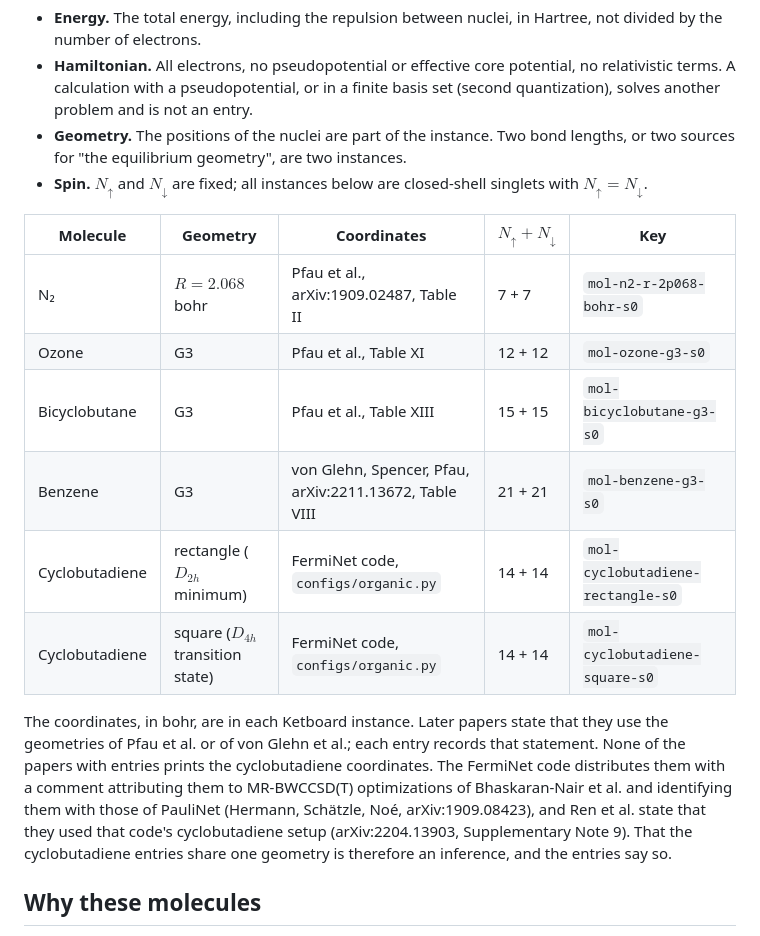
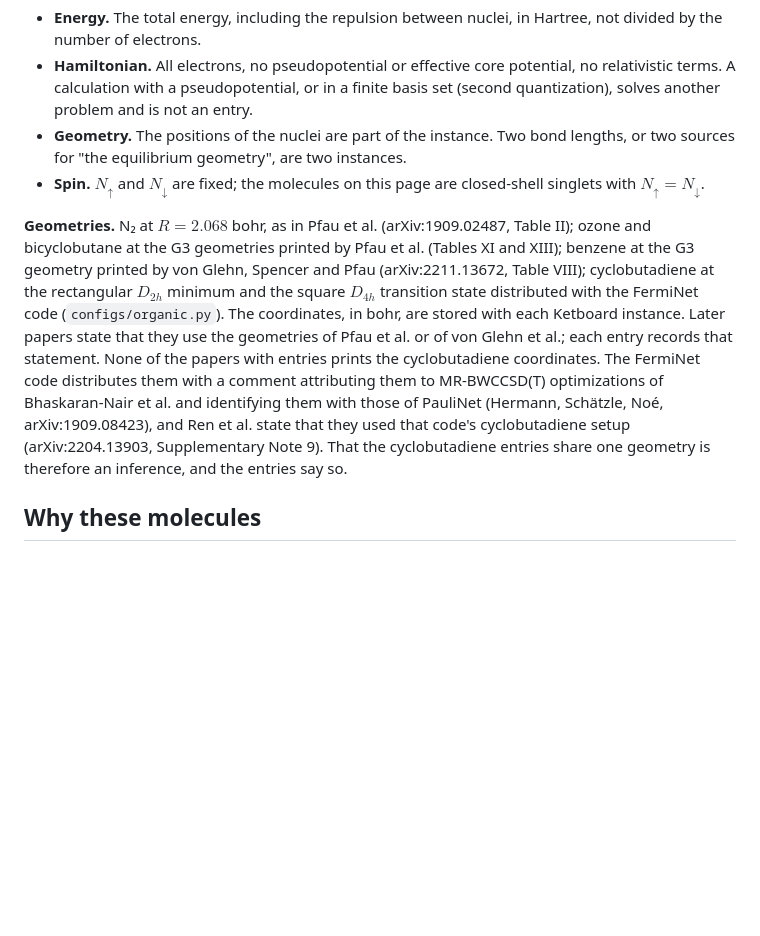
Before and after one commit to ketworks-org/ketworks, a Markdown page: wiki/molecules.md, the part around the change. Drawn GitHub-style; blank space fills up the shorter version.

```diff
--- a/wiki/molecules.md
+++ b/wiki/molecules.md
@@ -15,18 +15,9 @@ $$
 - **Energy.** The total energy, including the repulsion between nuclei, in Hartree, not divided by the number of electrons.
 - **Hamiltonian.** All electrons, no pseudopotential or effective core potential, no relativistic terms. A calculation with a pseudopotential, or in a finite basis set (second quantization), solves another problem and is not an entry.
 - **Geometry.** The positions of the nuclei are part of the instance. Two bond lengths, or two sources for "the equilibrium geometry", are two instances.
-- **Spin.** $N_\uparrow$ and $N_\downarrow$ are fixed; all instances below are closed-shell singlets with $N_\uparrow=N_\downarrow$.
+- **Spin.** $N_\uparrow$ and $N_\downarrow$ are fixed; the molecules on this page are closed-shell singlets with $N_\uparrow=N_\downarrow$.
 
-| Molecule | Geometry | Coordinates | $N_\uparrow+N_\downarrow$ | Key |
-| --- | --- | --- | --- | --- |
-| N₂ | $R=2.068$ bohr | Pfau et al., arXiv:1909.02487, Table II | 7 + 7 | `mol-n2-r-2p068-bohr-s0` |
-| Ozone | G3 | Pfau et al., Table XI | 12 + 12 | `mol-ozone-g3-s0` |
-| Bicyclobutane | G3 | Pfau et al., Table XIII | 15 + 15 | `mol-bicyclobutane-g3-s0` |
-| Benzene | G3 | von Glehn, Spencer, Pfau, arXiv:2211.13672, Table VIII | 21 + 21 | `mol-benzene-g3-s0` |
-| Cyclobutadiene | rectangle ($D_{2h}$ minimum) | FermiNet code, `configs/organic.py` | 14 + 14 | `mol-cyclobutadiene-rectangle-s0` |
-| Cyclobutadiene | square ($D_{4h}$ transition state) | FermiNet code, `configs/organic.py` | 14 + 14 | `mol-cyclobutadiene-square-s0` |
-
-The coordinates, in bohr, are in each Ketboard instance. Later papers state that they use the geometries of Pfau et al. or of von Glehn et al.; each entry records that statement. None of the papers with entries prints the cyclobutadiene coordinates. The FermiNet code distributes them with a comment attributing them to MR-BWCCSD(T) optimizations of Bhaskaran-Nair et al. and identifying them with those of PauliNet (Hermann, Schätzle, Noé, arXiv:1909.08423), and Ren et al. state that they used that code's cyclobutadiene setup (arXiv:2204.13903, Supplementary Note 9). That the cyclobutadiene entries share one geometry is therefore an inference, and the entries say so.
+**Geometries.** N₂ at $R=2.068$ bohr, as in Pfau et al. (arXiv:1909.02487, Table II); ozone and bicyclobutane at the G3 geometries printed by Pfau et al. (Tables XI and XIII); benzene at the G3 geometry printed by von Glehn, Spencer and Pfau (arXiv:2211.13672, Table VIII); cyclobutadiene at the rectangular $D_{2h}$ minimum and the square $D_{4h}$ transition state distributed with the FermiNet code (`configs/organic.py`). The coordinates, in bohr, are stored with each Ketboard instance. Later papers state that they use the geometries of Pfau et al. or of von Glehn et al.; each entry records that statement. None of the papers with entries prints the cyclobutadiene coordinates. The FermiNet code distributes them with a comment attributing them to MR-BWCCSD(T) optimizations of Bhaskaran-Nair et al. and identifying them with those of PauliNet (Hermann, Schätzle, Noé, arXiv:1909.08423), and Ren et al. state that they used that code's cyclobutadiene setup (arXiv:2204.13903, Supplementary Note 9). That the cyclobutadiene entries share one geometry is therefore an inference, and the entries say so.
 
 ## Why these molecules
 
```
Also changed, not shown: wiki/homogeneous-electron-gas.md (+1 -16 lines).
